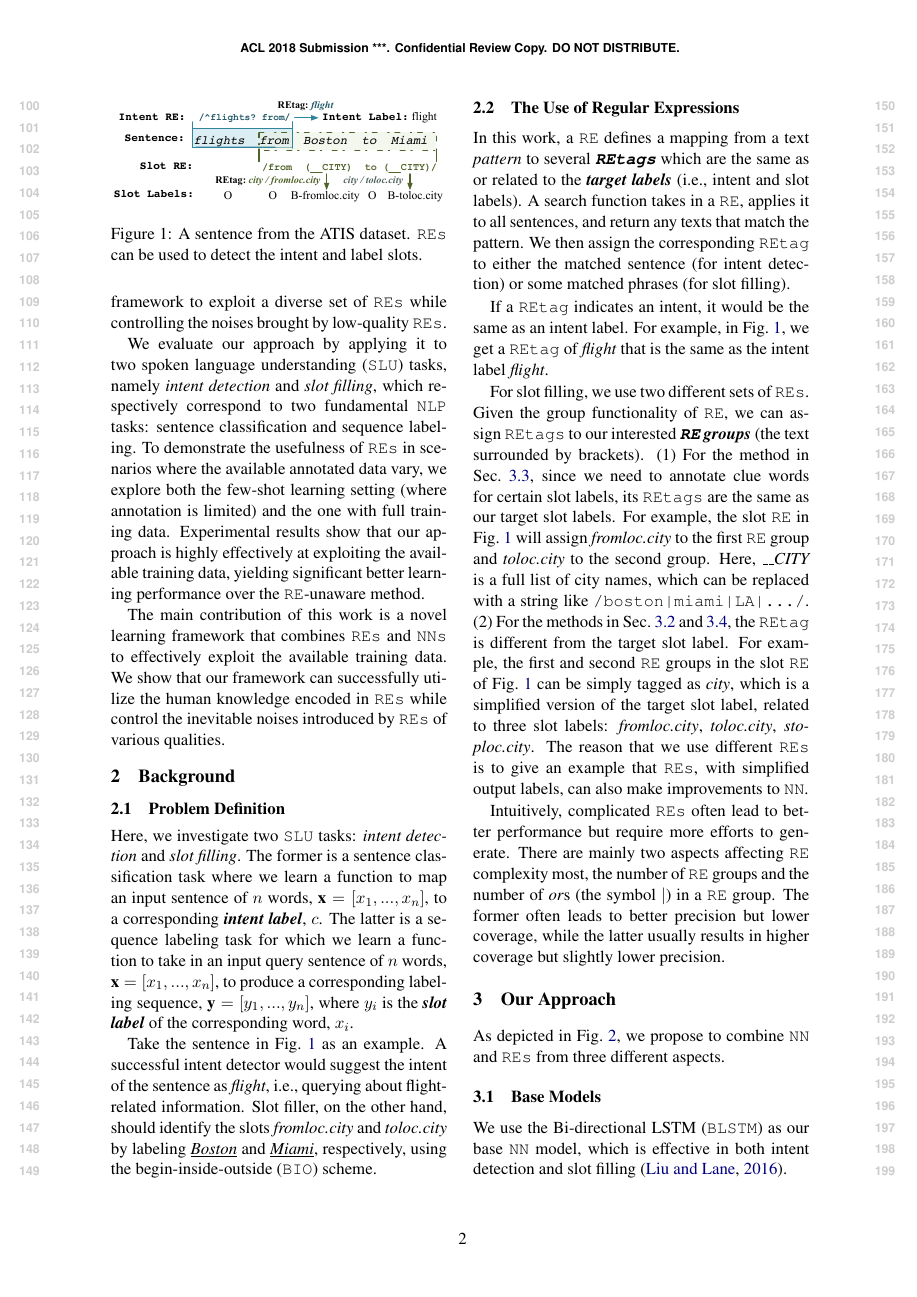
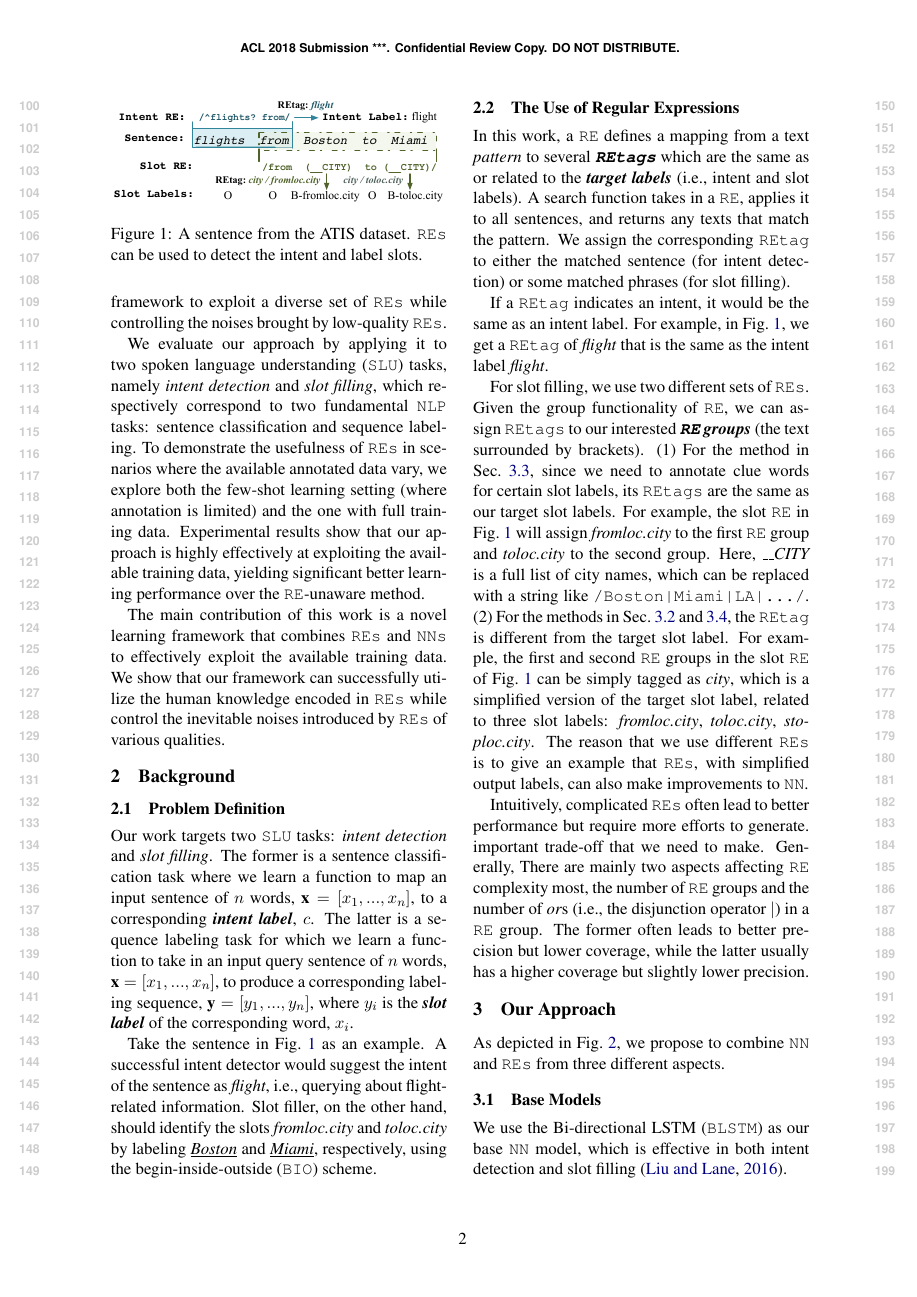
Before and after one commit to pfllo/re_and_nn, a LaTeX paper (acl2018.tex, which reads task.tex): page 2 of 11. Compiled offline with pdfLaTeX.

Commit message:
grammatical errors

```diff
--- a/task.tex
+++ b/task.tex
@@ -9,11 +9,11 @@
 
 \subsection{Problem Definition}
 %While our approach is generally applicable, to have concrete and measurable objectives,
-Here, we investigate two \SLU tasks: \emph{intent
-detection} and \emph{slot filling}. The former is a sentence classification task where we learn a function to map an input sentence of $n$
-words, $\textbf{x}=[x_{1}, ..., x_{n}]$, to a corresponding \textbf{\emph{intent label}}, $c$. The latter is a sequence labeling task for
-which we learn a function to take in an input query sentence of $n$ words, $\textbf{x}=[x_{1}, ..., x_{n}]$, to produce a corresponding
-labeling sequence, $\textbf{y}=[y_{1}, ..., y_{n}]$, where  $y_i$ is the \textbf{\emph{slot label}} of the
+Our work targets two \SLU tasks: \emph{intent detection} and \emph{slot filling}. The former is a sentence classification task where we
+learn a function to map an input sentence of $n$ words, $\textbf{x}=[x_{1}, ..., x_{n}]$, to a corresponding \textbf{\emph{intent label}},
+$c$. The latter is a sequence labeling task for which we learn a function to take in an input query sentence of $n$ words,
+$\textbf{x}=[x_{1}, ..., x_{n}]$, to produce a corresponding labeling sequence, $\textbf{y}=[y_{1}, ..., y_{n}]$, where  $y_i$ is the
+\textbf{\emph{slot label}} of the
 corresponding word, $x_i$. % in the input query.
 
 
@@ -45,12 +45,13 @@ using the begin-inside-outside (\texttt{BIO}) scheme.
 \subsection{The Use of Regular Expressions}
 \label{re_desc}
 
-In this work, a \RE defines a mapping from a text \emph{pattern} to several \textbf{\emph{\REtags}} which are  the same as or related to the
-\textbf{\emph{target labels}} (i.e., intent and slot labels). A search function takes in a \RE, applies it to all sentences, and return
+In this work, a \RE defines a mapping from a text \emph{pattern} to several \textbf{\emph{\REtags}} which are  the same as or related to
+the \textbf{\emph{target labels}} (i.e., intent and slot labels). A search function takes in a \RE, applies it to all sentences, and
+returns
 any texts that match the pattern. %The search is designed to return \red{every match on a sentence}.
 %If  a sentence is matched by the given pattern,
 %its corresponding \REtag is assigned to either the sentence (for intent detection) or some phrases in the sentence (for slot filling).
-We then assign the corresponding \REtag to either the matched sentence (for intent detection) or some matched phrases (for slot filling).
+We assign the corresponding \REtag to either the matched sentence (for intent detection) or some matched phrases (for slot filling).
 
 
 If a \REtag indicates an intent, it would be the same as an intent label.
@@ -83,9 +84,12 @@ with simplified output labels, can also make improvements to \NN.
 % We use another set of \texttt{RE}s for the methods in Sec.~\ref{fusion_with_input} and \ref{fusion_with_output} because using simpler tags can significantly reduce the complexity of the \RE, and therefore making the generation of \RE much easier. For example, we need \texttt{/(from)\:(\_\_CITY)/} to identify \emph{fromloc.city}, but only \texttt{/(\_\_CITY)/} to identify \emph{city}.
 
 %When writing \REs,
-Intuitively, complicated \REs often lead to better performance but require more efforts to generate. %, \RE complexity is often an important trade-off that we need to make. Generally,
-There are mainly two aspects affecting \RE complexity most, the number of \RE groups and the number of \emph{or}s (the symbol $|$) in a \RE group.
-The former often leads to better precision but lower coverage, while the latter usually results in higher coverage but slightly lower precision.
+Intuitively, complicated \REs often lead to better performance but require more efforts to generate. %, \RE complexity is often an
+important trade-off that we need to make. Generally, There are mainly two aspects affecting \RE complexity most, the number of \RE groups
+and the number of \emph{or}s (i.e., the disjunction operator $|$) in a \RE group. The former often leads to better precision but lower
+coverage, while the latter usually has a higher coverage but slightly lower precision.
+
+
 % First, \RE complexity increases with the number of \RE groups. This kind of complexity will lead to better precision but lower coverage. Second, \RE complexity also increases with the number of \emph{or}s (the symbol $|$) in a \RE group. Here a group can be considered as a set of phrases that express the same meaning. Therefore, this kind of complexity usually results in higher coverage and slightly lower precision.
 % unless adding ambiguous phrases to the group
 
```
Also changed, not shown: task.tex (2 more changed lines).
